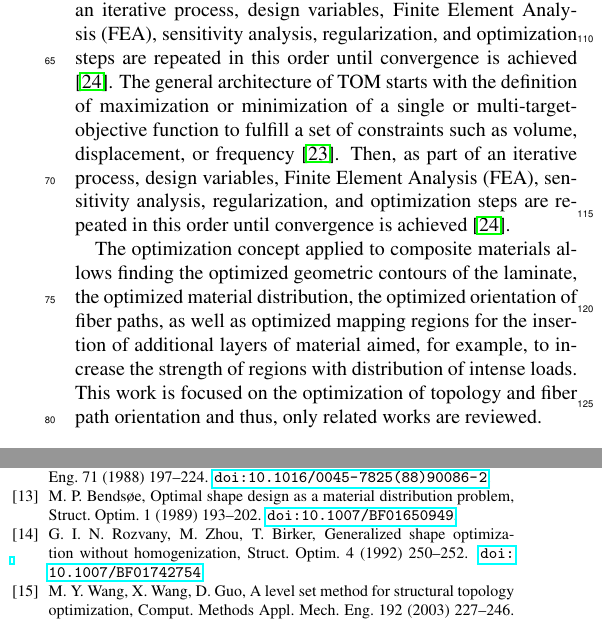
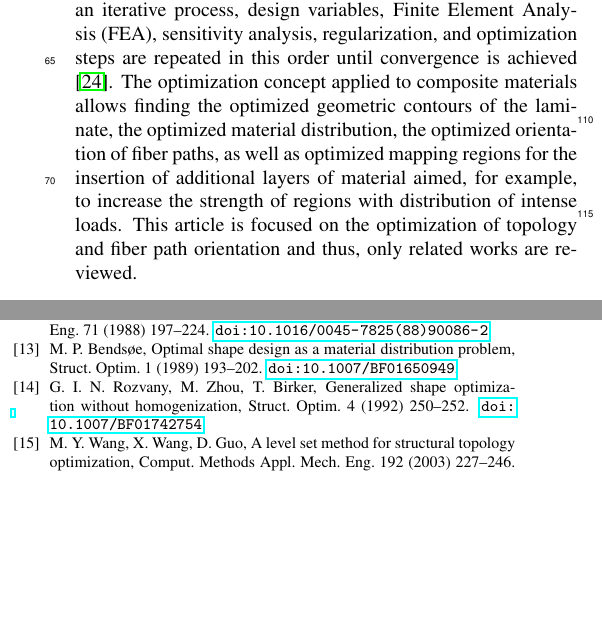
Before and after one commit to GandhiYogesh/FirstReviewArticle, a LaTeX paper (main/main.tex, which reads Sections/Introduction.tex): two parts of the columns of page 4 of 5, joined at a grey line, cut so that both start at the same text, the shorter picture padded with empty space. Compiled offline with pdfLaTeX.

Commit message:
simple changes in Intro

```diff
--- a/Sections/Introduction.tex
+++ b/Sections/Introduction.tex
@@ -3,19 +3,8 @@ The cost-effective commercially available Additive Manufacturing (AM) or 3D Prin
 
 \paragraph{Topology optimization}
 Topology Optimization (TO), one of the DfAM methods, is an iterative design tool to optimize a quantifiable objective while being intended to sustains loads, constraints, and boundary conditions. Topology Optimization is frequently adopted to design structurally sound parts and has subsequentially surpassed optimization design tools such as shape and size optimization in isolation. The seminal work of Bendsøe and Kikuchi \cite{Bendsoee1988} introducing the concept of TO on the homogenization method; since then, TO has been developed rapidly. TO approaches can be summarized as follows: the homogenization method \cite{Bendsoee1988}; the Solid Isotropic Material with Penalization (SIMP) method \cite{Bendsoee1989, Rozvany1992}, the level set method \cite{Wang2003, Allaire2004}, the Evolutionary Structural Optimization (ESO) method \cite{Xie1993}; Topology Derivatives \cite{Novotny2019, Novotny2019a} and Phase Field. The details of these approaches are discussed in the review papers \cite{Rozvany2009, VanDijk2013, Deaton2014} and some emerging TO methods for smooth boundary representation include the 'Metamorphic Development Method' (MDM) \cite{Liu2000}, and the 'Moving Morphable Method' (MMM) \cite{Liu2017}. The general architecture of TO starts with the definition of maximizing or minimizing a single or multi-target-objective function to fulfil a set of constraints such as volume, displacement, or frequency \cite{Li2019}. Then, as part of an iterative process, design variables, Finite Element Analysis (FEA), sensitivity analysis, regularization, and optimization steps are repeated in this order until convergence is achieved \cite{bendsoee2013book}.
-The general architecture of TOM starts with the definition of
-maximization or minimization of a single or multi-target-objective
-function to fulfill a set of constraints such as volume, displacement,
-or frequency \cite{Li2019}. Then, as part of an iterative process,
-design variables, Finite Element Analysis (FEA), sensitivity analysis,
-regularization, and optimization steps are repeated in this order until
-convergence is achieved \cite{bendsoee2013book}.
-
 % Topology Optimization of Fiber-refnorced composite
 The optimization concept applied to composite materials allows finding the
 optimized geometric contours of the laminate, the optimized material
 distribution, the optimized orientation of fiber paths, as well as optimized
-mapping regions for the insertion of additional layers of material aimed, for
-example, to increase the strength of regions with distribution of intense loads.
-This work is focused on the optimization of topology and fiber path orientation
-and thus, only related works are reviewed.
+mapping regions for the insertion of additional layers of material aimed, for example, to increase the strength of regions with distribution of intense loads. This article is focused on the optimization of topology and fiber path orientation and thus, only related works are reviewed.
```
Also changed, not shown: Sections/TO_Formulation.tex (added), main/main.pdf, 5 other files.
